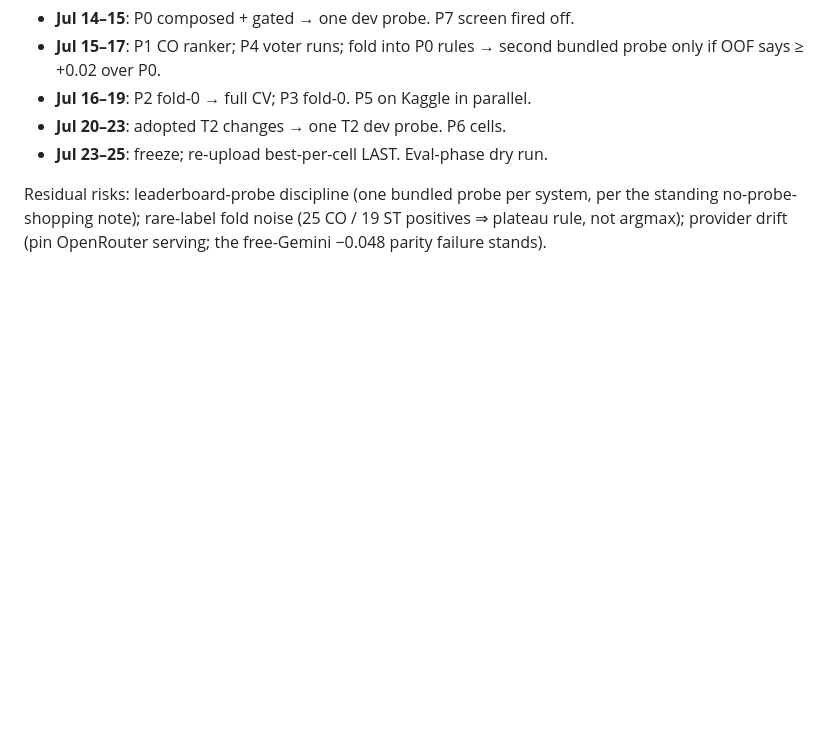
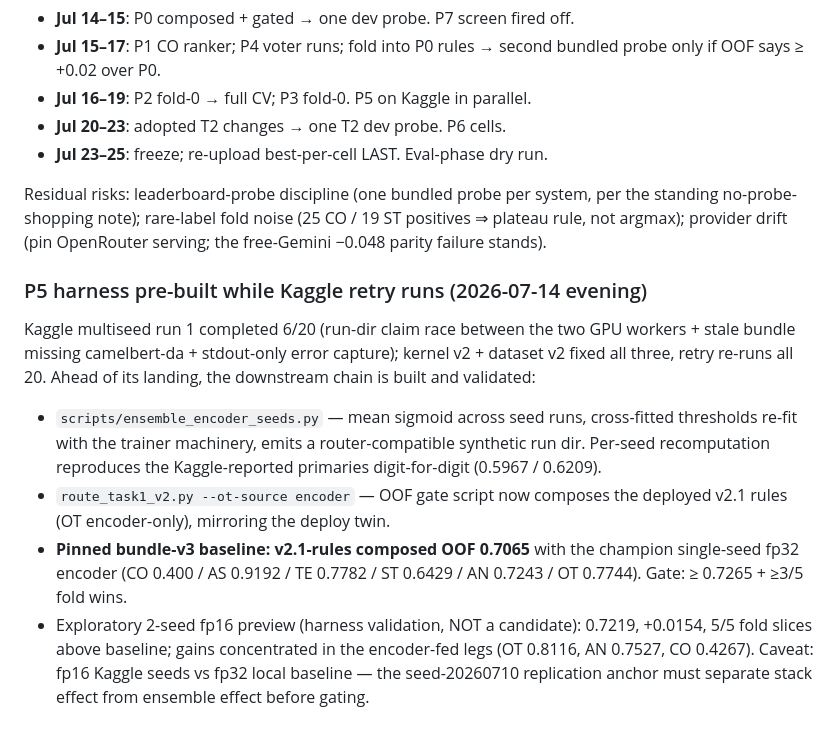
Before and after one commit to Salah-Sal/daleel2026-salahabdo, a Markdown page: shared-task/HEADROOM_AUDIT.md, the part around the change. GitHub-like rendering; blank space fills up the shorter version.

Commit message:
P5 ensemble harness: mean-sigmoid seed ensembler + v2.1-rules OOF gate baseline 0.7065
ensemble_encoder_seeds.py verifies the fold contract across seed runs,
means the sigmoids, re-fits cross-fitted thresholds with the trainer
machinery, and emits a router-compatible run dir; per-seed recomputation
reproduces Kaggle-reported primaries exactly. route_task1_v2.py gains
--ot-source encoder to compose the deployed v2.1 rules. 2-seed fp16
preview: 0.7219 (+0.0154, 5/5 folds) — full 5-seed gate pending retry.

```diff
--- a/shared-task/HEADROOM_AUDIT.md
+++ b/shared-task/HEADROOM_AUDIT.md
@@ -333,3 +333,25 @@ Residual risks: leaderboard-probe discipline (one bundled probe per system,
 per the standing no-probe-shopping note); rare-label fold noise (25 CO / 19
 ST positives ⇒ plateau rule, not argmax); provider drift (pin OpenRouter
 serving; the free-Gemini −0.048 parity failure stands).
+
+### P5 harness pre-built while Kaggle retry runs (2026-07-14 evening)
+
+Kaggle multiseed run 1 completed 6/20 (run-dir claim race between the two
+GPU workers + stale bundle missing camelbert-da + stdout-only error
+capture); kernel v2 + dataset v2 fixed all three, retry re-runs all 20.
+Ahead of its landing, the downstream chain is built and validated:
+
+- `scripts/ensemble_encoder_seeds.py` — mean sigmoid across seed runs,
+  cross-fitted thresholds re-fit with the trainer machinery, emits a
+  router-compatible synthetic run dir. Per-seed recomputation reproduces
+  the Kaggle-reported primaries digit-for-digit (0.5967 / 0.6209).
+- `route_task1_v2.py --ot-source encoder` — OOF gate script now composes
+  the deployed v2.1 rules (OT encoder-only), mirroring the deploy twin.
+- **Pinned bundle-v3 baseline: v2.1-rules composed OOF 0.7065** with the
+  champion single-seed fp32 encoder (CO 0.400 / AS 0.9192 / TE 0.7782 /
+  ST 0.6429 / AN 0.7243 / OT 0.7744). Gate: ≥ 0.7265 + ≥3/5 fold wins.
+- Exploratory 2-seed fp16 preview (harness validation, NOT a candidate):
+  0.7219, +0.0154, 5/5 fold slices above baseline; gains concentrated in
+  the encoder-fed legs (OT 0.8116, AN 0.7527, CO 0.4267). Caveat: fp16
+  Kaggle seeds vs fp32 local baseline — the seed-20260710 replication
+  anchor must separate stack effect from ensemble effect before gating.
```
